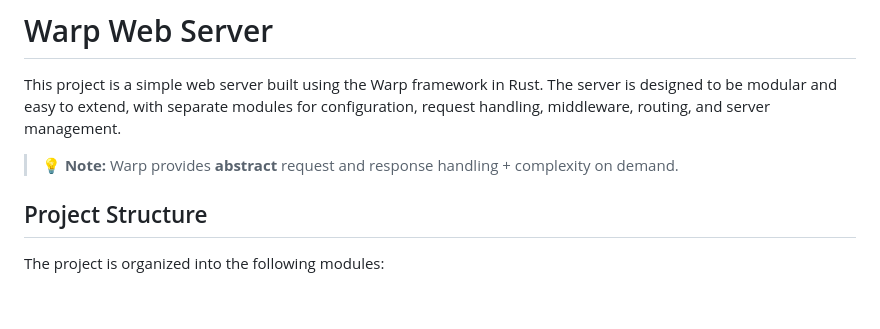
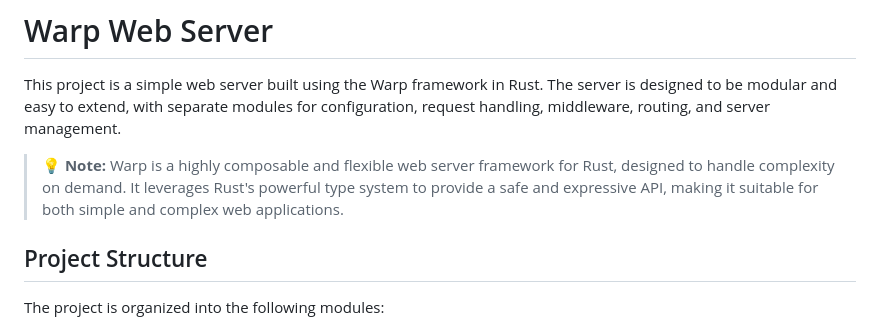
Before and after one commit to naveed949/rusty-web-servers, a Markdown page: warp_server/README.md, the part around the change. Rendered like a GitHub page; blank space fills up the shorter version.

Commit message:
docs: enhance README.md to clarify Warp's composability and flexibility

```diff
--- a/warp_server/README.md
+++ b/warp_server/README.md
@@ -1,7 +1,8 @@
 # Warp Web Server
 
 This project is a simple web server built using the Warp framework in Rust. The server is designed to be modular and easy to extend, with separate modules for configuration, request handling, middleware, routing, and server management.
-> 💡 **Note:** Warp provides **abstract** request and response handling + complexity on demand.
+> 💡 **Note:** Warp is a highly composable and flexible web server framework for Rust, designed to handle complexity on demand. It leverages Rust's powerful type system to provide a safe and expressive API, making it suitable for both simple and complex web applications.
+
 ## Project Structure
 
 The project is organized into the following modules:
```
